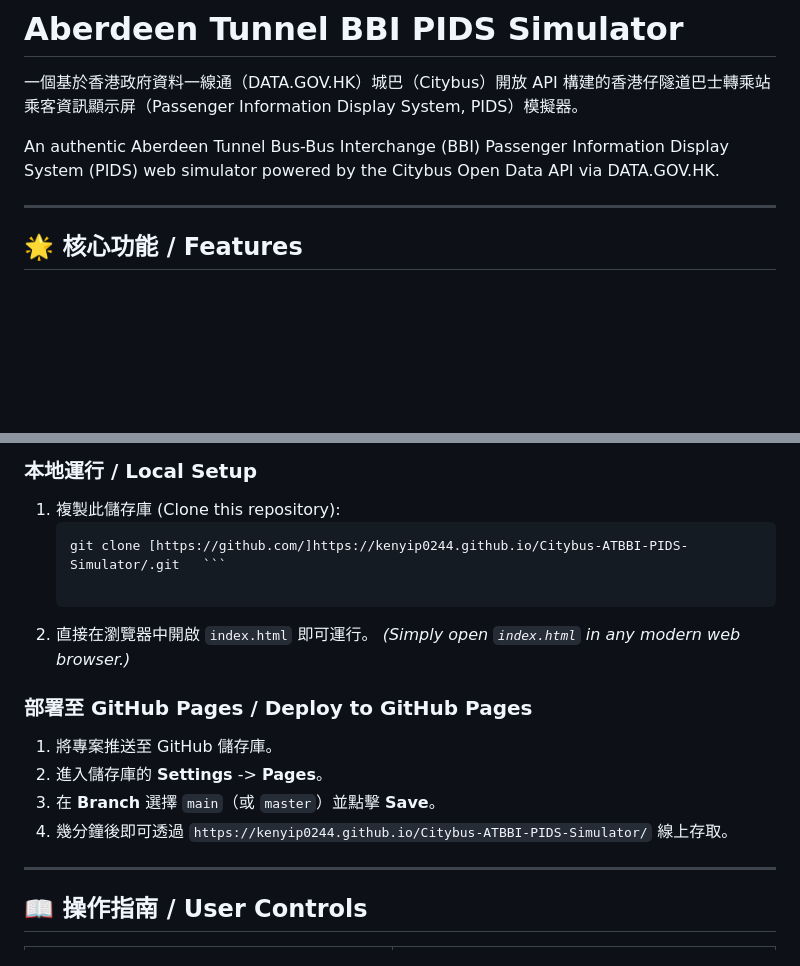
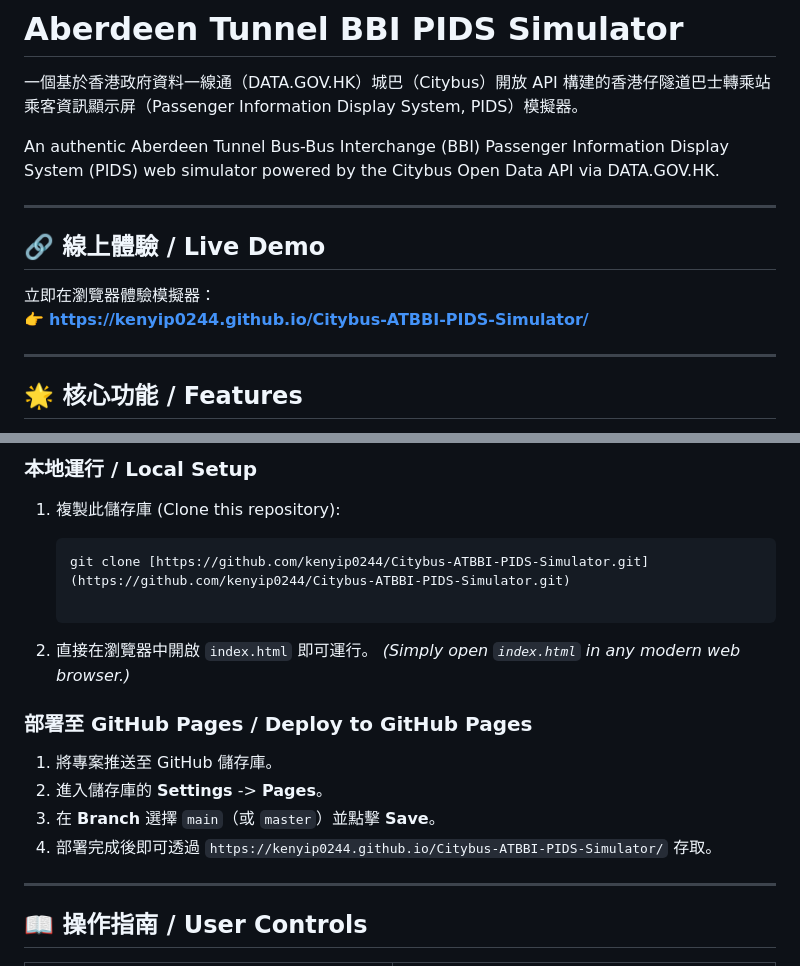
Before and after one commit to kenyip0244/Citybus-ATBBI-PIDS-Simulator, a Markdown page: README.md, 2 parts joined by grey strips. Drawn GitHub-style; blank space fills up the shorter version.

````diff
--- a/README.md
+++ b/README.md
@@ -4,6 +4,13 @@
 一個基於香港政府資料一線通（DATA.GOV.HK）城巴（Citybus）開放 API 構建的香港仔隧道巴士轉乘站乘客資訊顯示屏（Passenger Information Display System, PIDS）模擬器。
 
 An authentic Aberdeen Tunnel Bus-Bus Interchange (BBI) Passenger Information Display System (PIDS) web simulator powered by the Citybus Open Data API via DATA.GOV.HK.
+
+---
+
+## 🔗 線上體驗 / Live Demo
+
+立即在瀏覽器體驗模擬器：
+👉 **[https://kenyip0244.github.io/Citybus-ATBBI-PIDS-Simulator/](https://kenyip0244.github.io/Citybus-ATBBI-PIDS-Simulator/)**
 
 ---
 
@@ -42,7 +49,9 @@ An authentic Aberdeen Tunnel Bus-Bus Interchange (BBI) Passenger Information Dis
 ### 本地運行 / Local Setup
 1. 複製此儲存庫 (Clone this repository):
    ```bash
-   git clone [https://github.com/]https://kenyip0244.github.io/Citybus-ATBBI-PIDS-Simulator/.git   ```
+   git clone [https://github.com/kenyip0244/Citybus-ATBBI-PIDS-Simulator.git](https://github.com/kenyip0244/Citybus-ATBBI-PIDS-Simulator.git)
+
+   ```
 
 2. 直接在瀏覽器中開啟 `index.html` 即可運行。
 *(Simply open `index.html` in any modern web browser.)*
@@ -52,7 +61,7 @@ An authentic Aberdeen Tunnel Bus-Bus Interchange (BBI) Passenger Information Dis
 1. 將專案推送至 GitHub 儲存庫。
 2. 進入儲存庫的 **Settings** -> **Pages**。
 3. 在 **Branch** 選擇 `main`（或 `master`）並點擊 **Save**。
-4. 幾分鐘後即可透過 `https://kenyip0244.github.io/Citybus-ATBBI-PIDS-Simulator/` 線上存取。
+4. 部署完成後即可透過 `https://kenyip0244.github.io/Citybus-ATBBI-PIDS-Simulator/` 存取。
 
 ---
 
````
